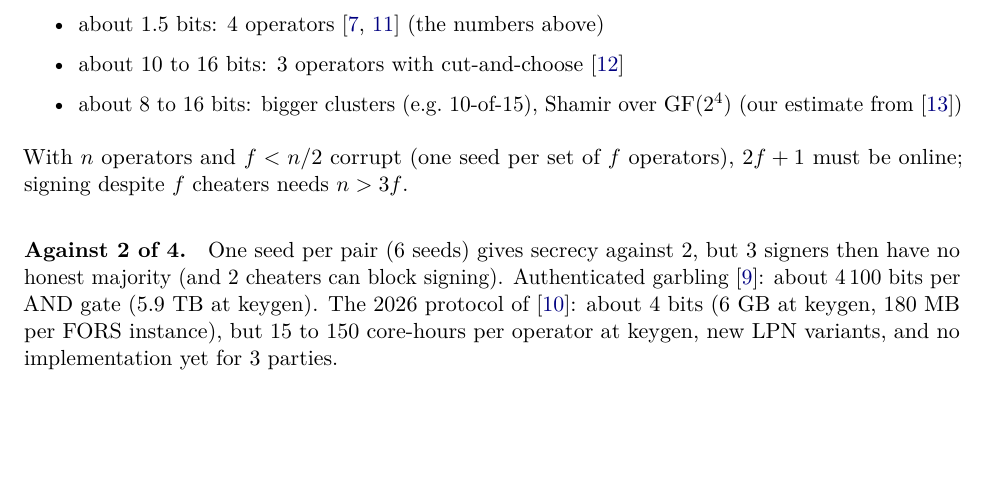
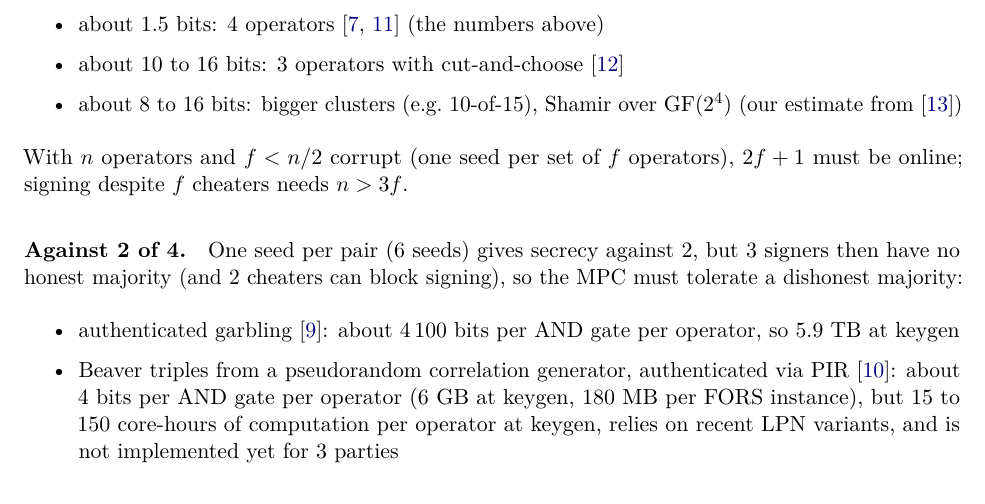
Before and after one commit to TomWambsgans/leanXMSS-leanSPHINCS-candidates, a LaTeX document (leansphincs.tex): part of page 3 of 5, cut so that both start at the same text. Compiled offline with pdfLaTeX.

Commit message:
Against 2 of 4: name the two approaches instead of 'the 2026 protocol of'
Co-Authored-By: Claude Opus 5.5 <noreply@anthropic.com>

```diff
--- a/leansphincs.tex
+++ b/leansphincs.tex
@@ -156,10 +156,15 @@ With $n$ operators and $f<n/2$ corrupt (one seed per set of $f$ operators), $2f+
 despite $f$ cheaters needs $n>3f$.
 
 \paragraph{Against 2 of 4.} One seed per pair (6 seeds) gives secrecy against 2, but 3 signers then have
-no honest majority (and 2 cheaters can block signing). Authenticated garbling~\cite{YWZ20}: about 4\,100
-bits per AND gate (5.9~TB at keygen). The 2026 protocol of~\cite{BGHIN26}: about 4 bits (6~GB at keygen,
-180~MB per FORS instance), but 15 to 150 core-hours per operator at keygen, new LPN variants, and no
-implementation yet for 3 parties.
+no honest majority (and 2 cheaters can block signing), so the MPC must tolerate a dishonest majority:
+\begin{itemize}
+  \item authenticated garbling~\cite{YWZ20}: about 4\,100 bits per AND gate per operator, so 5.9~TB at
+        keygen
+  \item Beaver triples from a pseudorandom correlation generator, authenticated via PIR~\cite{BGHIN26}:
+        about 4 bits per AND gate per operator (6~GB at keygen, 180~MB per FORS instance), but 15 to 150
+        core-hours of computation per operator at keygen, relies on recent LPN variants, and is not
+        implemented yet for 3 parties
+\end{itemize}
 
 \paragraph{Key rotation.} The shares above cannot be rotated: new seeds would give new secrets, and
 the public key commits to them. Rotation becomes possible if, as in SLH-DSA, every secret is
```
